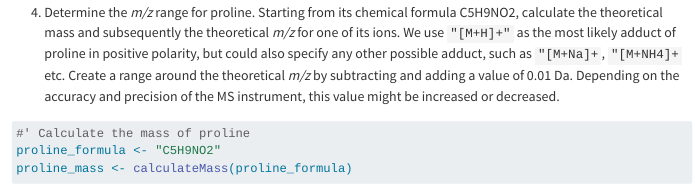
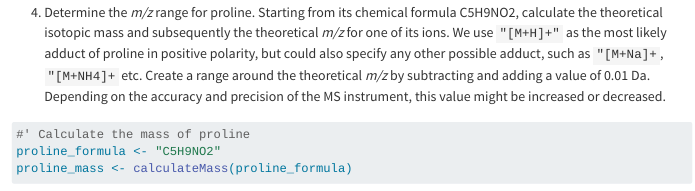
Before and after one commit to jorainer/xcms_preprocessing_chapter, a Quarto document (lcms-data-preprocessing.qmd): the page in a window 1100 px wide, from 6240 px down. Rendered offline with R 4.5, knitr and Pandoc in place of Quarto, with nearby package versions; some code elsewhere in the file could not run offline; menus at the side of the page are left out.

Commit message:
Address Marilyn's comment

````diff
--- a/lcms-data-preprocessing.qmd
+++ b/lcms-data-preprocessing.qmd
@@ -398,12 +398,12 @@ bpc <- chromatogram(ms_data, aggregationFun = "max", chunkSize = CORES)
 ### 3.2.3 Extracted-ion chromatogram selection
 
 4) Determine the *m/z* range for proline. Starting from its chemical formula
-   C5H9NO2, calculate the theoretical mass and subsequently the theoretical
-   *m/z* for one of its ions. We use `"[M+H]+"` as the most likely adduct of
-   proline in positive polarity, but could also specify any other possible
-   adduct, such as `"[M+Na]+`, `"[M+NH4]+` etc. Create a range around the
-   theoretical *m/z* by subtracting and adding a value of 0.01 Da. Depending on
-   the accuracy and precision of the MS instrument, this value might be
+   C5H9NO2, calculate the theoretical isotopic mass and subsequently the
+   theoretical *m/z* for one of its ions. We use `"[M+H]+"` as the most likely
+   adduct of proline in positive polarity, but could also specify any other
+   possible adduct, such as `"[M+Na]+`, `"[M+NH4]+` etc. Create a range around
+   the theoretical *m/z* by subtracting and adding a value of 0.01 Da. Depending
+   on the accuracy and precision of the MS instrument, this value might be
    increased or decreased.
 
 ```{r}
````
